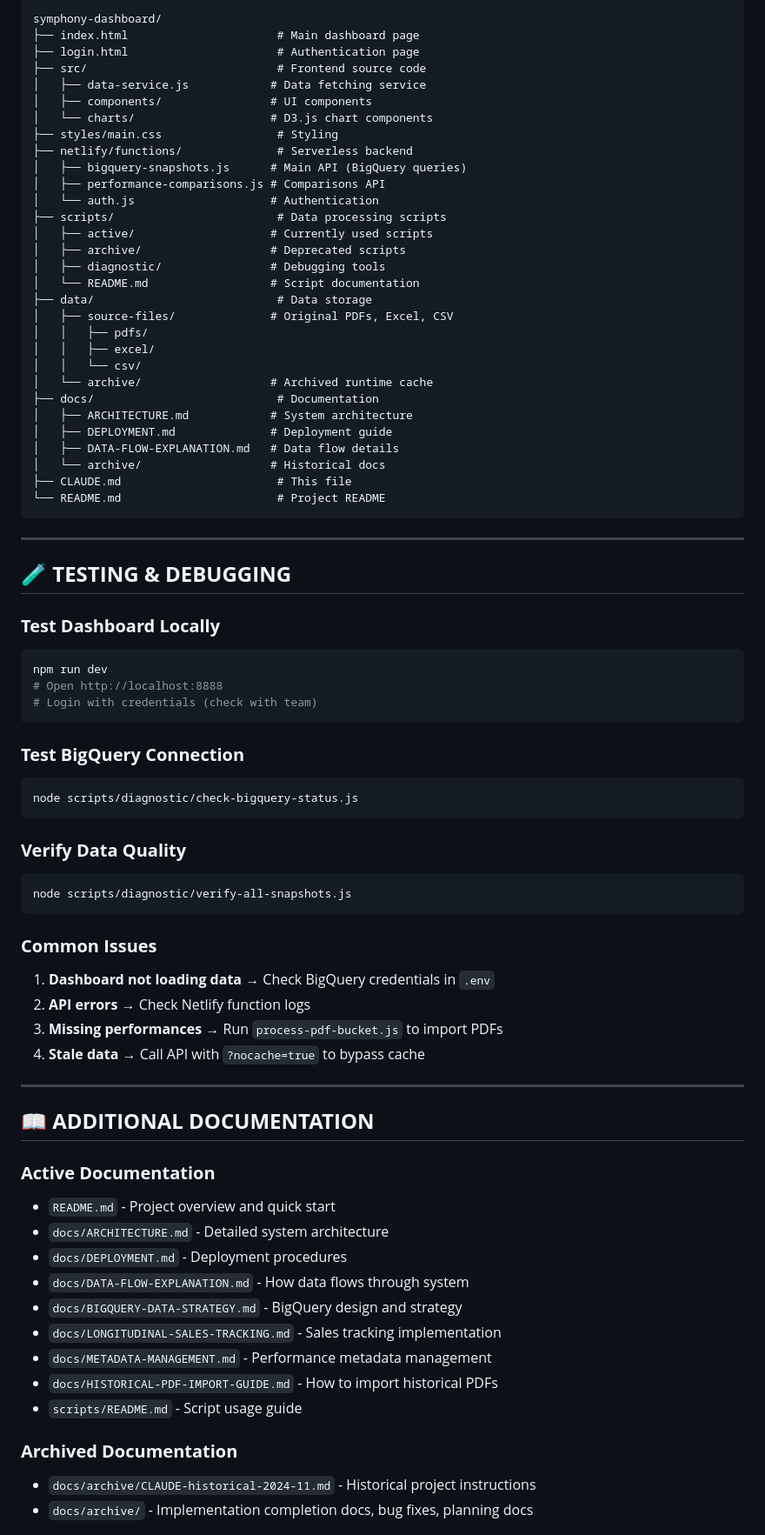
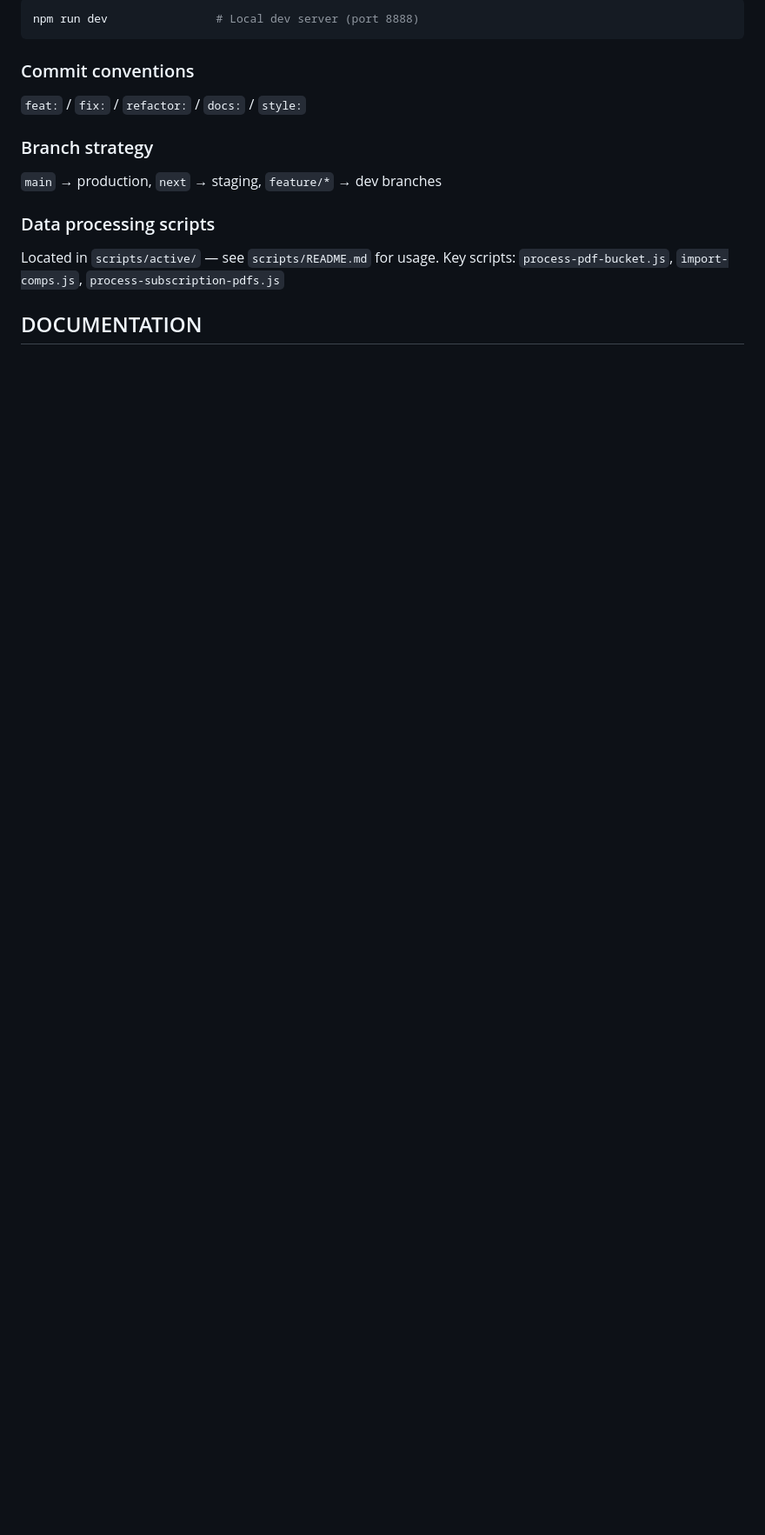
Before and after one commit to jimmy6sd/symphony, a Markdown page: CLAUDE.md, the part around one of its changes. Shown at 87% size. Rendered like a GitHub page; blank space fills up the shorter version.

Commit message:
update CLAUDE.md with accurate project state
Co-Authored-By: Claude Opus 4.6 (1M context) <noreply@anthropic.com>

````diff
--- a/CLAUDE.md
+++ b/CLAUDE.md
@@ -188,80 +121,17 @@ JWT_SECRET=<random-secret>
 
-```
-symphony-dashboard/
-├── index.html                      # Main dashboard page
-├── login.html                      # Authentication page
-├── src/                            # Frontend source code
-│   ├── data-service.js            # Data fetching service
-│   ├── components/                # UI components
-│   └── charts/                    # D3.js chart components
-├── styles/main.css                 # Styling
-├── netlify/functions/              # Serverless backend
-│   ├── bigquery-snapshots.js      # Main API (BigQuery queries)
-│   ├── performance-comparisons.js # Comparisons API
-│   └── auth.js                    # Authentication
-├── scripts/                        # Data processing scripts
-│   ├── active/                    # Currently used scripts
-│   ├── archive/                   # Deprecated scripts
-│   ├── diagnostic/                # Debugging tools
-│   └── README.md                  # Script documentation
-├── data/                           # Data storage
-│   ├── source-files/              # Original PDFs, Excel, CSV
-│   │   ├── pdfs/
-│   │   ├── excel/
-│   │   └── csv/
-│   └── archive/                   # Archived runtime cache
-├── docs/                           # Documentation
-│   ├── ARCHITECTURE.md            # System architecture
-│   ├── DEPLOYMENT.md              # Deployment guide
-│   ├── DATA-FLOW-EXPLANATION.md   # Data flow details
-│   └── archive/                   # Historical docs
-├── CLAUDE.md                       # This file
-└── README.md                       # Project README
+```bash
+npm run dev                # Local dev server (port 8888)
 ```
 
----
+### Commit conventions
+`feat:` / `fix:` / `refactor:` / `docs:` / `style:`
 
-## 🧪 **TESTING & DEBUGGING**
+### Branch strategy
+`main` → production, `next` → staging, `feature/*` → dev branches
 
-### **Test Dashboard Locally**
-```bash
-npm run dev
-# Open http://localhost:8888
-# Login with credentials (check with team)
-```
+### Data processing scripts
+Located in `scripts/active/` — see `scripts/README.md` for usage.
+Key scripts: `process-pdf-bucket.js`, `import-comps.js`, `process-subscription-pdfs.js`
 
-### **Test BigQuery Connection**
-```bash
-node scripts/diagnostic/check-bigquery-status.js
-```
+## DOCUMENTATION
 
-### **Verify Data Quality**
-```bash
-node scripts/diagnostic/verify-all-snapshots.js
-```
-
-### **Common Issues**
-1. **Dashboard not loading data** → Check BigQuery credentials in `.env`
-2. **API errors** → Check Netlify function logs
-3. **Missing performances** → Run `process-pdf-bucket.js` to import PDFs
-4. **Stale data** → Call API with `?nocache=true` to bypass cache
-
----
-
-## 📖 **ADDITIONAL DOCUMENTATION**
-
-### **Active Documentation**
-- `README.md` - Project overview and quick start
-- `docs/ARCHITECTURE.md` - Detailed system architecture
-- `docs/DEPLOYMENT.md` - Deployment procedures
-- `docs/DATA-FLOW-EXPLANATION.md` - How data flows through system
-- `docs/BIGQUERY-DATA-STRATEGY.md` - BigQuery design and strategy
-- `docs/LONGITUDINAL-SALES-TRACKING.md` - Sales tracking implementation
-- `docs/METADATA-MANAGEMENT.md` - Performance metadata management
-- `docs/HISTORICAL-PDF-IMPORT-GUIDE.md` - How to import historical PDFs
-- `scripts/README.md` - Script usage guide
-
-### **Archived Documentation**
-- `docs/archive/CLAUDE-historical-2024-11.md` - Historical project instructions
-- `docs/archive/` - Implementation completion docs, bug fixes, planning docs
-
````
Also changed, not shown: other parts of CLAUDE.md (+104 -216 lines).
